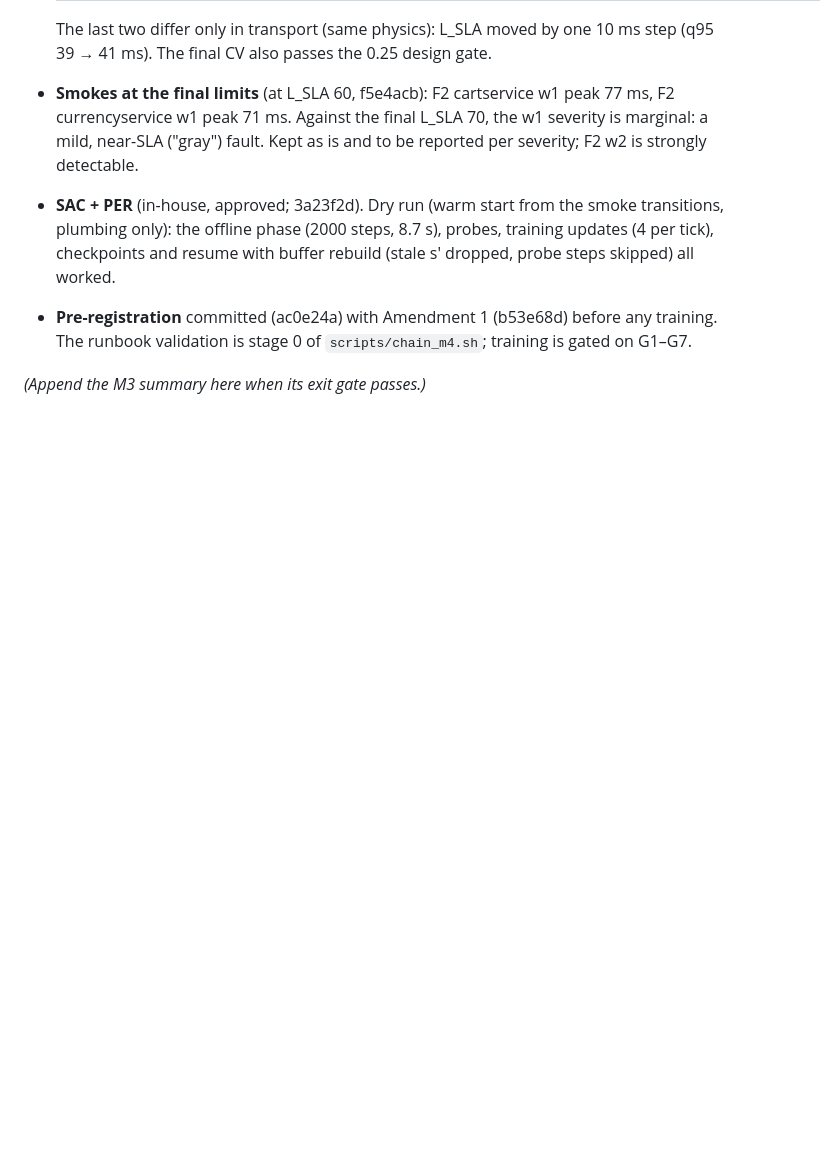
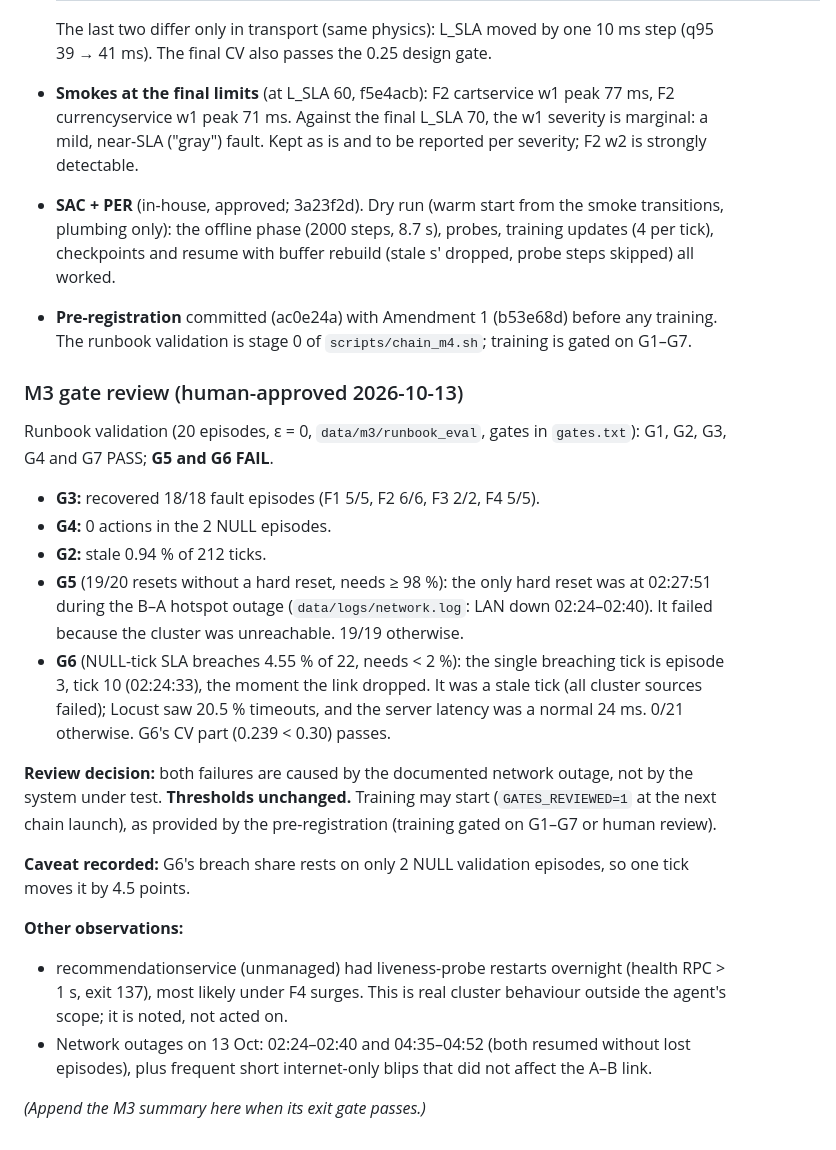
Before and after one commit to zaidbinshams/self-healing-cloud-infrastructure, a Markdown page: reports/rolling_project_log.md, the part around the change. Drawn GitHub-style; blank space fills up the shorter version.

Commit message:
docs(log): M3 gate review: G5/G6 failures caused by the 02:24 network outage
Human-approved 2026-10-13: thresholds unchanged; training may start with
GATES_REVIEWED=1 at the next chain launch, as the pre-registration
provides. The only hard reset and the only NULL-tick breach both fall in
the documented B-A outage (02:24-02:40); 19/19 resets and 0/21 NULL
ticks otherwise. Caveat: G6 rests on 2 NULL validation episodes.

Co-Authored-By: Claude Opus 5.5 <noreply@anthropic.com>

```diff
--- a/reports/rolling_project_log.md
+++ b/reports/rolling_project_log.md
@@ -180,4 +180,21 @@ M3 builds the **real-cluster Gymnasium environment** and proves it end-to-end wi
 - **SAC + PER** (in-house, approved; 3a23f2d). Dry run (warm start from the smoke transitions, plumbing only): the offline phase (2000 steps, 8.7 s), probes, training updates (4 per tick), checkpoints and resume with buffer rebuild (stale s′ dropped, probe steps skipped) all worked.
 - **Pre-registration** committed (ac0e24a) with Amendment 1 (b53e68d) before any training. The runbook validation is stage 0 of `scripts/chain_m4.sh`; training is gated on G1–G7.
 
+### M3 gate review (human-approved 2026-10-13)
+
+Runbook validation (20 episodes, ε = 0, `data/m3/runbook_eval`, gates in `gates.txt`): G1, G2, G3, G4 and G7 PASS; **G5 and G6 FAIL**.
+- **G3:** recovered 18/18 fault episodes (F1 5/5, F2 6/6, F3 2/2, F4 5/5).
+- **G4:** 0 actions in the 2 NULL episodes.
+- **G2:** stale 0.94 % of 212 ticks.
+- **G5** (19/20 resets without a hard reset, needs ≥ 98 %): the only hard reset was at 02:27:51 during the B–A hotspot outage (`data/logs/network.log`: LAN down 02:24–02:40). It failed because the cluster was unreachable. 19/19 otherwise.
+- **G6** (NULL-tick SLA breaches 4.55 % of 22, needs < 2 %): the single breaching tick is episode 3, tick 10 (02:24:33), the moment the link dropped. It was a stale tick (all cluster sources failed); Locust saw 20.5 % timeouts, and the server latency was a normal 24 ms. 0/21 otherwise. G6's CV part (0.239 < 0.30) passes.
+
+**Review decision:** both failures are caused by the documented network outage, not by the system under test. **Thresholds unchanged.** Training may start (`GATES_REVIEWED=1` at the next chain launch), as provided by the pre-registration (training gated on G1–G7 or human review).
+
+**Caveat recorded:** G6's breach share rests on only 2 NULL validation episodes, so one tick moves it by 4.5 points.
+
+**Other observations:**
+- recommendationservice (unmanaged) had liveness-probe restarts overnight (health RPC > 1 s, exit 137), most likely under F4 surges. This is real cluster behaviour outside the agent's scope; it is noted, not acted on.
+- Network outages on 13 Oct: 02:24–02:40 and 04:35–04:52 (both resumed without lost episodes), plus frequent short internet-only blips that did not affect the A–B link.
+
 *(Append the M3 summary here when its exit gate passes.)*
```
